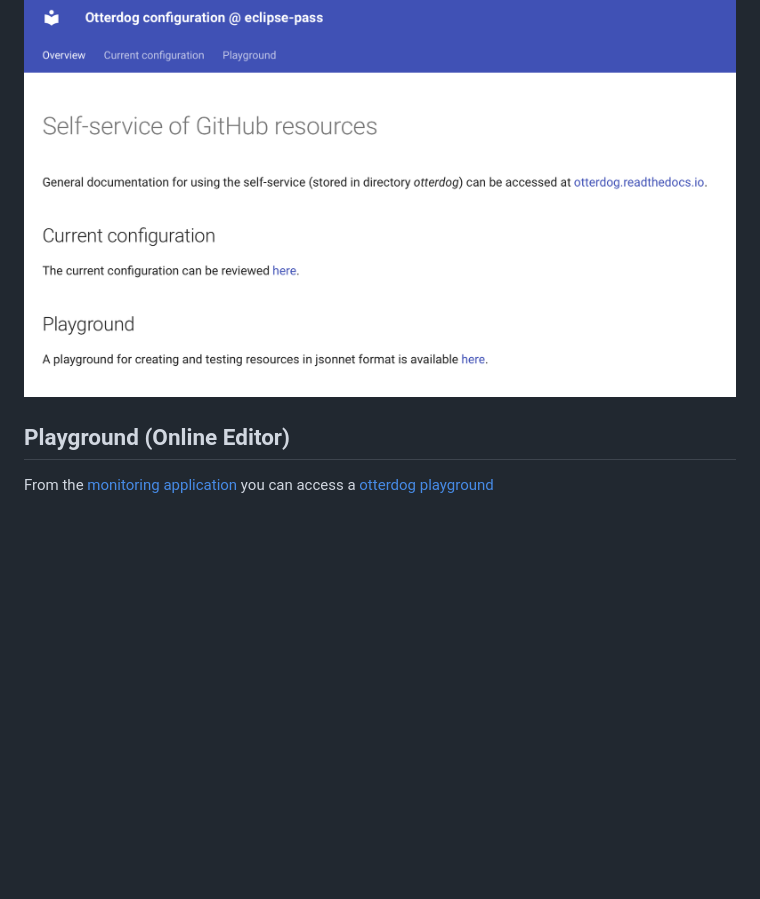
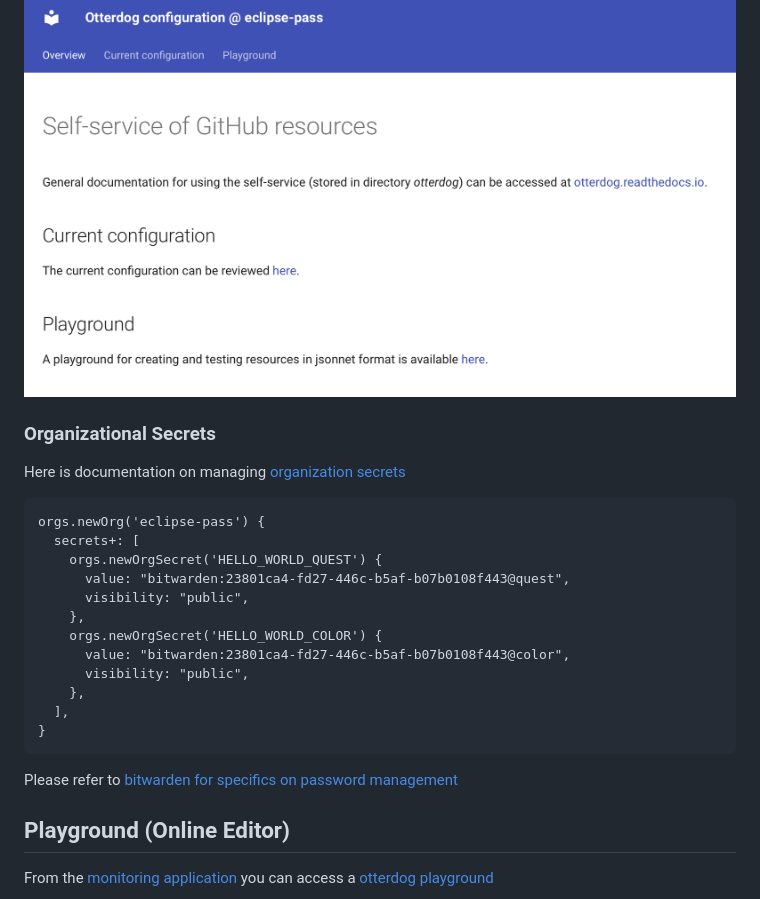
Before and after one commit to eclipse-pass/main, a Markdown page: docs/infra/otterdog.md, the part around the change. Rendered like a GitHub page; blank space fills up the shorter version.

Commit message:
Document how to set a bitwarden secret

````diff
--- a/docs/infra/otterdog.md
+++ b/docs/infra/otterdog.md
@@ -11,6 +11,27 @@ The base configuration is [eclipse-pass.jsonnet](https://github.com/eclipse-pass
 and can be monitored at [eclipse-pass.org/.eclipsefdn](https://eclipse-pass.org/.eclipsefdn/)
 
 ![Otterdog Config Monitoring](/docs/assets/otterdog/dashboard.png)
+
+### Organizational Secrets
+
+Here is documentation on managing [organization secrets](https://otterdog.readthedocs.io/en/latest/reference/organization/secret/)
+
+```jsonnet
+orgs.newOrg('eclipse-pass') {
+  secrets+: [
+    orgs.newOrgSecret('HELLO_WORLD_QUEST') {
+      value: "bitwarden:23801ca4-fd27-446c-b5af-b07b0108f443@quest",
+      visibility: "public",
+    },
+    orgs.newOrgSecret('HELLO_WORLD_COLOR') {
+      value: "bitwarden:23801ca4-fd27-446c-b5af-b07b0108f443@color",
+      visibility: "public",
+    },
+  ],
+}
+```
+
+Please refer to [bitwarden for specifics on password management](/docs/infra/bitwarden.md)
 
 ## Playground (Online Editor)
 
````
Also changed, not shown: docs/infra/bitwarden.md (+12 -2 lines), docs/assets/bitwarden/ui_get_id.png (added).
